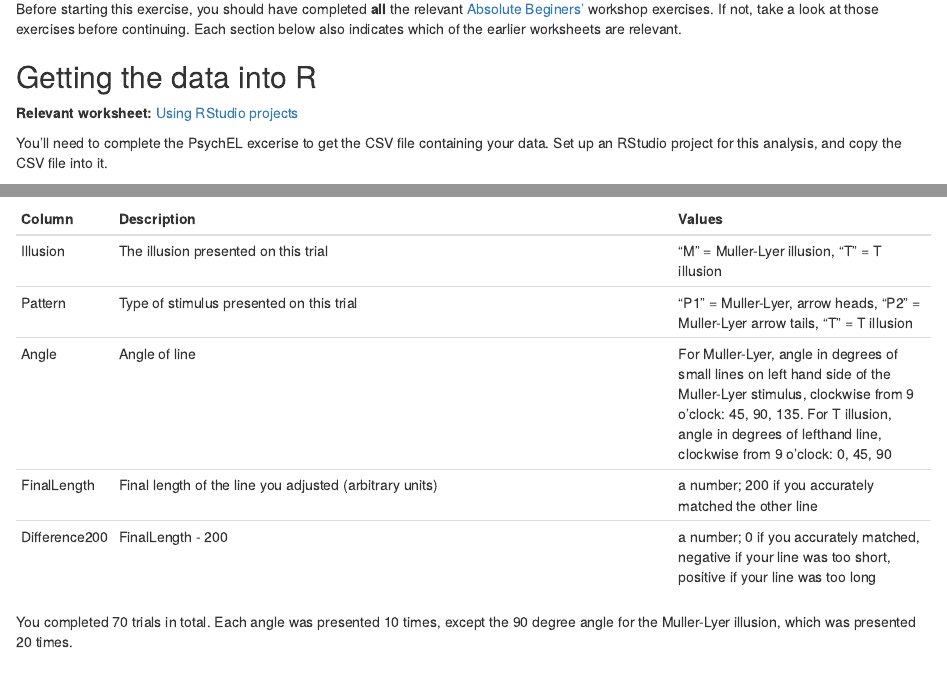
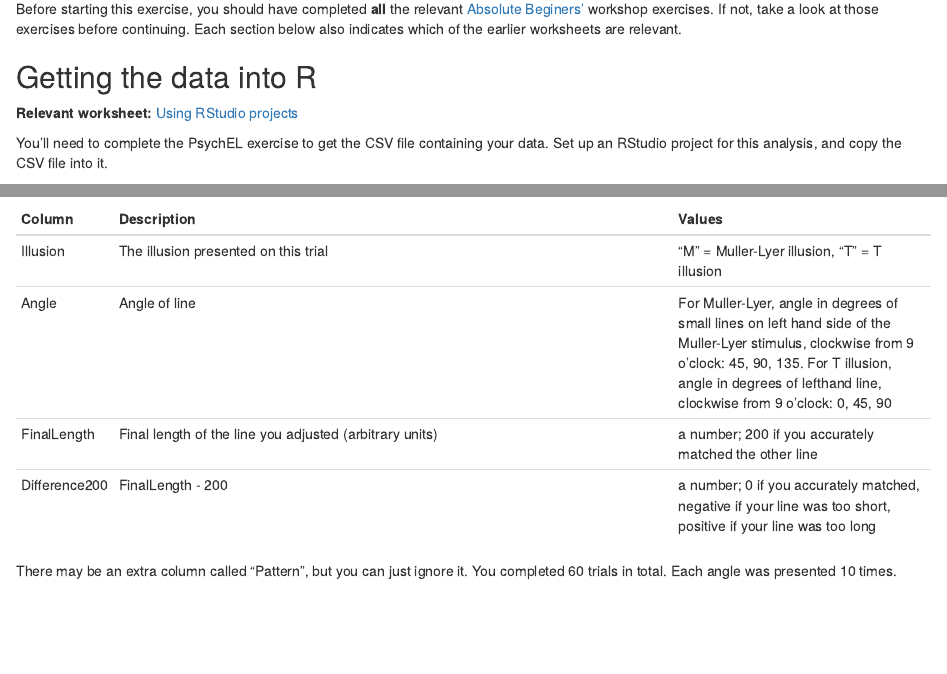
Before and after one commit to ajwills72/rminr, an R Markdown document (src/illusions.Rmd): the page in a window 1100 px wide, from 160 px down, and a second part further down, joined at a grey line. Rendered offline with R 4.5, knitr and Pandoc, with nearby package versions.

Commit message:
Instruction update from Giorgio.

```diff
--- a/src/illusions.Rmd
+++ b/src/illusions.Rmd
@@ -20,7 +20,7 @@ Before starting this exercise, you should have completed **all** the relevant [A
 ## Getting the data into R
 **Relevant worksheet:** [Using RStudio projects](using-projects.html)
 
-You'll need to complete the PsychEL excerise to get the CSV file containing your data. Set up an RStudio project for this analysis, and copy the CSV file into it.
+You'll need to complete the PsychEL exercise to get the CSV file containing your data. Set up an RStudio project for this analysis, and copy the CSV file into it.
 
 ## Exploring your data
 
@@ -41,12 +41,11 @@ Look at the data by clicking on it in the _Environment_ tab in RStudio. Each row
 | Column | Description                             | Values             |
 | ------ | --------------------------------------- | ------------------ |
 | Illusion   | The illusion presented on this trial | "M" = Muller-Lyer illusion, "T" = T illusion |
-| Pattern  | Type of stimulus presented on this trial | "P1"  = Muller-Lyer, arrow heads, "P2" = Muller-Lyer arrow tails, "T" = T illusion          |
 | Angle   | Angle of line | For Muller-Lyer, angle in degrees of small lines on left hand side of the Muller-Lyer stimulus, clockwise from 9 o'clock: 45, 90, 135. For T illusion, angle in degrees of lefthand line, clockwise from 9 o'clock: 0, 45, 90 |
 | FinalLength  | Final length of the line you adjusted (arbitrary units) | a number; 200 if you accurately matched the other line|
 | Difference200     | FinalLength - 200                          | a number; 0 if you accurately matched, negative if your line was too short, positive if your line was too long |
 
-You completed 70 trials in total. Each angle was presented 10 times, except the 90 degree angle for the Muller-Lyer illusion, which was presented 20 times.
+There may be an extra column called "Pattern", but you can just ignore it. You completed 60 trials in total. Each angle was presented 10 times.
 
 ## Muller-Lyer illusion
 
```
Also changed, not shown: 1 other file.
